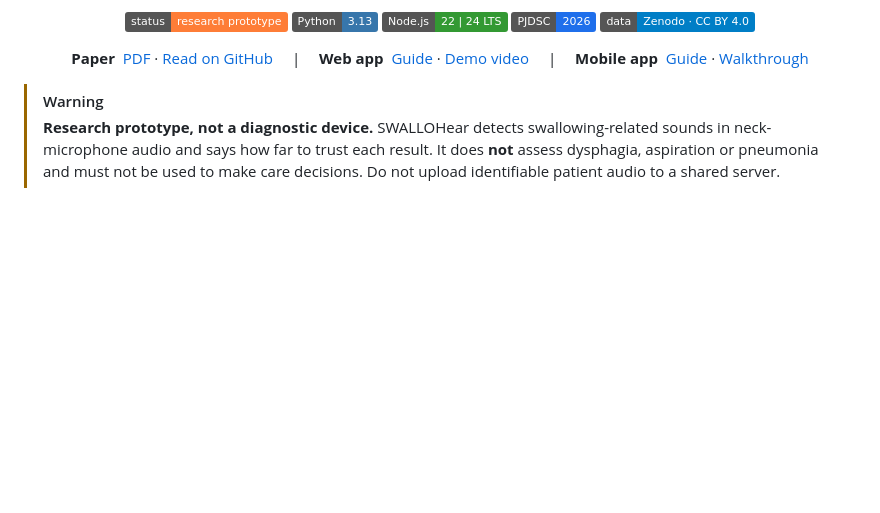
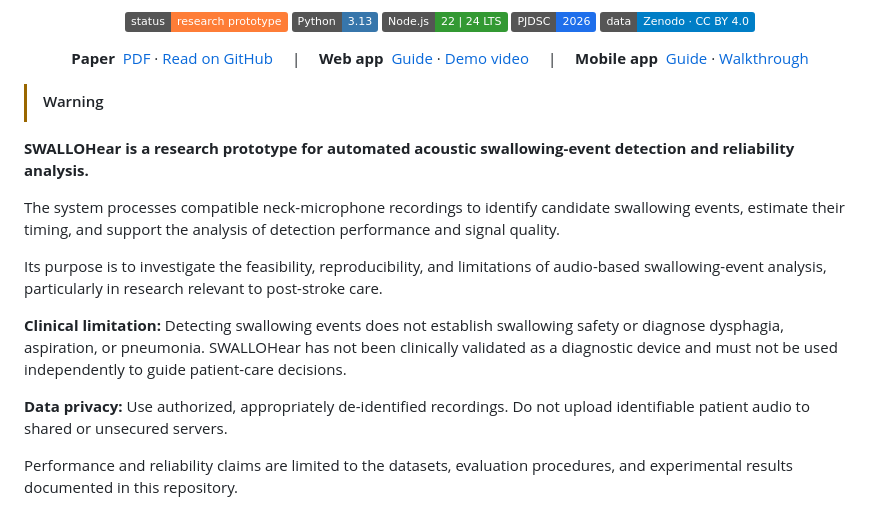
Before and after one commit to jedelacruz/SWALLOhear, a Markdown page: README.md, the part around the change. Rendered like a GitHub page; badges without logos; blank space fills up the shorter version.

Commit message:
Revise README for SWALLOHear details and limitations
Updated README to clarify the purpose and limitations of SWALLOHear, emphasizing its status as a research prototype and data privacy considerations.

```diff
--- a/README.md
+++ b/README.md
@@ -26,9 +26,18 @@ Philippine Junior Data Science Challenge (PJDSC) 2026<br>
 </div>
 
 > [!WARNING]
-> **Research prototype, not a diagnostic device.** SWALLOHear detects swallowing-related sounds in neck-microphone audio
-> and says how far to trust each result. It does **not** assess dysphagia, aspiration or pneumonia and must not be used to
-> make care decisions. Do not upload identifiable patient audio to a shared server.
+
+**SWALLOHear is a research prototype for automated acoustic swallowing-event detection and reliability analysis.**
+
+The system processes compatible neck-microphone recordings to identify candidate swallowing events, estimate their timing, and support the analysis of detection performance and signal quality.
+
+Its purpose is to investigate the feasibility, reproducibility, and limitations of audio-based swallowing-event analysis, particularly in research relevant to post-stroke care.
+
+**Clinical limitation:** Detecting swallowing events does not establish swallowing safety or diagnose dysphagia, aspiration, or pneumonia. SWALLOHear has not been clinically validated as a diagnostic device and must not be used independently to guide patient-care decisions.
+
+**Data privacy:** Use authorized, appropriately de-identified recordings. Do not upload identifiable patient audio to shared or unsecured servers.
+
+Performance and reliability claims are limited to the datasets, evaluation procedures, and experimental results documented in this repository.
 
 ![Screen recording of a walk through every page of the SWALLOHear web app](docs/demo.gif)
 
```
